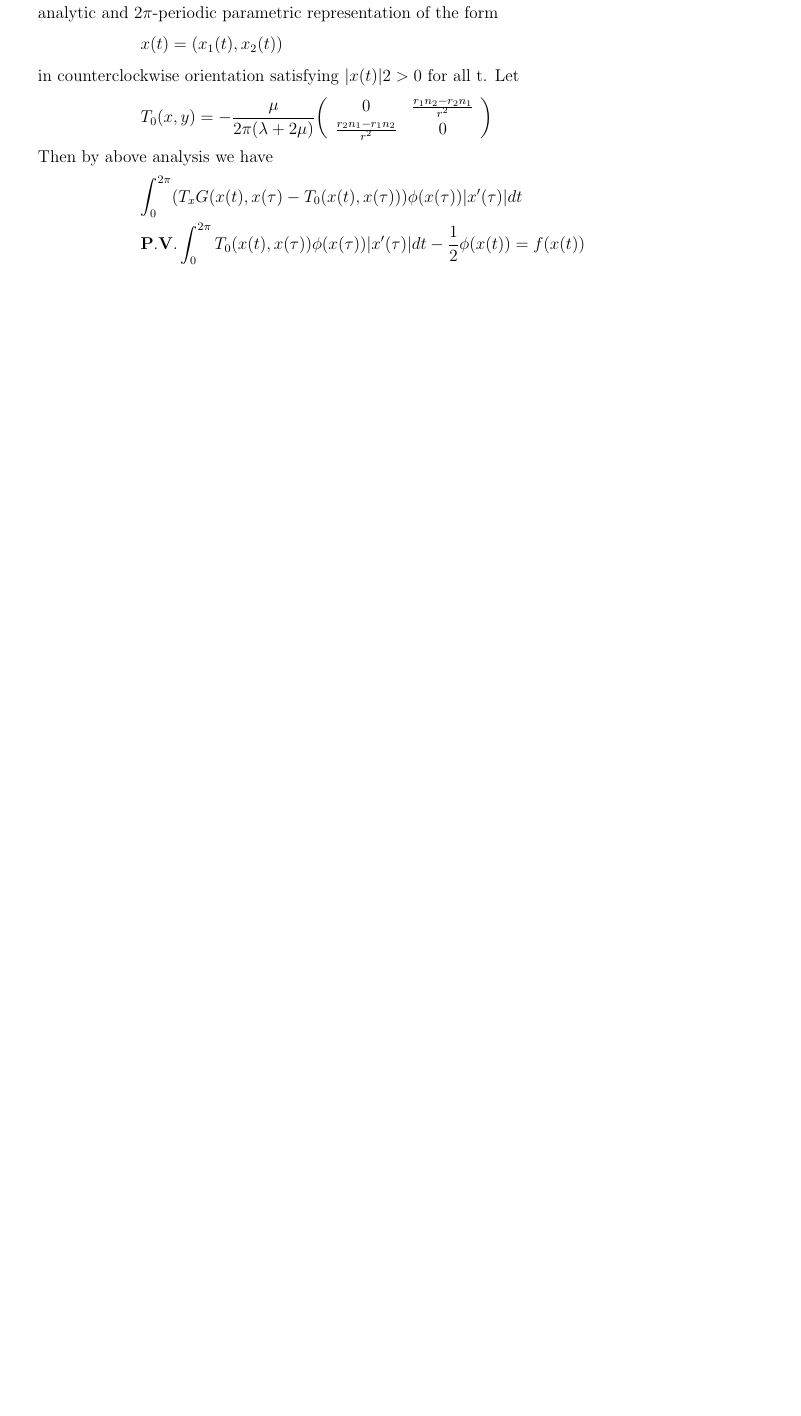
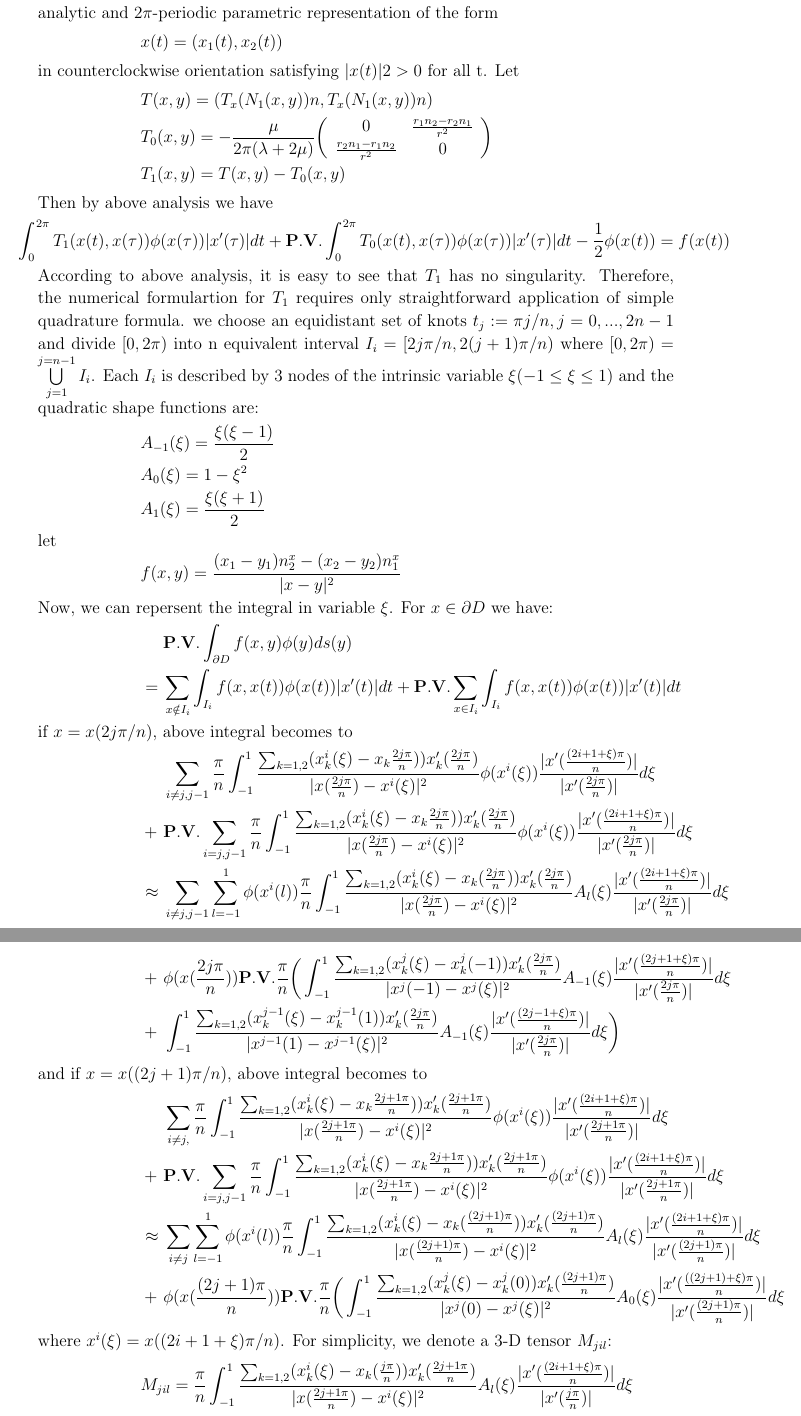
Before and after one commit to zhoushiqi47/studying, a LaTeX paper (Estimate of Dirichlet Green Tensor.tex): part of page 23 of 23 before the commit and two parts of pages 23 and 24 of 24 after it, the two joined at a grey line, cut so that both start at the same text, the shorter picture padded with empty space. Compiled offline with pdfLaTeX.

Commit message:
numerical method

```diff
--- a/Estimate of Dirichlet Green Tensor.tex
+++ b/Estimate of Dirichlet Green Tensor.tex
@@ -1031,16 +1031,58 @@ x(t)=(x_1(t),x_2(t))
 \een
 in counterclockwise orientation satisfying $|x (t)|2 > 0$ for all t.  Let
 \ben
+T(x,y)=(T_x(N_1(x,y))n,T_x(N_1(x,y))n)\\
 T_0(x,y)=-\frac{\mu}{2\pi(\lambda+2\mu)}\Bigg(
 \begin{array}{cc}
 	0&	\frac{r_1 n_2-r_2 n_1}{r^2} \\
 	\frac{r_2 n_1-r_1 n_2}{r^2}	& 0
-\end{array}\Bigg)
+\end{array}\Bigg) \\
+T_1(x,y)=T(x,y)-T_0(x,y)
 \een
 Then by above analysis we have
+\ben\hspace{-3cm}
+\int_{0}^{2\pi} T_1(x(t),x(\tau))\phi(x(\tau))|x'(\tau)|dt+ \mathbf{P.V.}\int_0^{2\pi}T_0(x(t),x(\tau))\phi(x(\tau))
+|x'(\tau)|dt-\frac{1}{2}\phi(x(t))=f(x(t))
+\een
+According to above analysis, it is easy to see that $T_1$ has no singularity. Therefore, the numerical formulartion for $T_1$ requires only straightforward application of simple quadrature formula. we choose
+an equidistant set of knots $t_j := \pi j/n, j = 0, . . . , 2n-1$ and divide $[0,2\pi)$ into n equivalent interval $I_i=[ 2j\pi/n, 2(j+1)\pi/n)$ where $[0,2\pi)= \bigcup\limits_{j=1}^{j=n-1}I_i$. Each $I_i$ is described by 3 nodes of the intrinsic variable $\xi(-1\leq\xi\leq 1)$ and the quadratic shape functions are:
 \ben
-\int_{0}^{2\pi} (T_xG(x(t),x(\tau)-T_0(x(t),x(\tau)))\phi(x(\tau))|x'(\tau)|dt\\ \mathbf{P.V.}\int_0^{2\pi}T_0(x(t),x(\tau))\phi(x(\tau))
-|x'(\tau)|dt-\frac{1}{2}\phi(x(t))=f(x(t))
+A_{-1}(\xi)=\frac{\xi(\xi-1)}{2} \\
+A_0(\xi)=1-\xi^2\\
+A_1(\xi)=\frac{\xi(\xi+1)}{2}
+\een
+let
+\ben
+f(x,y)=\frac{(x_1-y_1)n_2^x-(x_2-y_2)n_1^x}{|x-y|^2}
+\een
+Now, we can repersent the integral in variable $\xi$. For $x\in\pa D$ we have:
+\ben
+& &\mathbf{P.V.}\int_{\pa D}f(x,y)\phi(y)ds(y)\\
+&=&\sum_{x\notin I_i}\int_{I_i}f(x,x(t))\phi(x(t))|x'(t)|dt+\mathbf{P.V.}\sum_{x\in I_i}\int_{I_i}f(x,x(t))\phi(x(t))|x'(t)|dt
+\een
+if $x=x(2j\pi/n)$, above integral becomes to
+\ben
+& &\sum_{i\neq j,j-1}\frac{\pi}{n}\int_{-1}^{1}\frac{\sum_{k=1,2}(x^i_k(\xi)-x_k\frac{2j\pi}{n}))x_k'(\frac{2j\pi}{n})}{|x(\frac{2j\pi}{n})-x^i(\xi)|^2}\phi(x^i(\xi)
+)\frac{|x'(\frac{(2i+1+\xi)\pi}{n})|}{|x'(\frac{2j\pi}{n})|}d\xi\\
+&+&\mathbf{P.V.}\sum_{i= j,j-1}\frac{\pi}{n}\int_{-1}^{1}\frac{\sum_{k=1,2}(x^i_k(\xi)-x_k\frac{2j\pi}{n}))x_k'(\frac{2j\pi}{n})}{|x(\frac{2j\pi}{n})-x^i(\xi)|^2}\phi(x^i(\xi)
+)\frac{|x'(\frac{(2i+1+\xi)\pi}{n})|}{|x'(\frac{2j\pi}{n})|}d\xi\\
+&\approx&\sum_{i\neq j,j-1}\sum_{l=-1}^{1}\phi(x^i(l))\frac{\pi}{n}\int_{-1}^{1}\frac{\sum_{k=1,2}(x^i_k(\xi)-x_k(\frac{2j\pi}{n}))x_k'(\frac{2j\pi}{n})}{|x(\frac{2j\pi}{n})-x^i(\xi)|^2}A_l(\xi)\frac{|x'(\frac{(2i+1+\xi)\pi}{n})|}{|x'(\frac{2j\pi}{n})|}d\xi\\
+&+&\phi(x(\frac{2j\pi}{n}))\mathbf{P.V.}\frac{\pi}{n}\Bigg(\int_{-1}^{1}\frac{\sum_{k=1,2}(x^j_k(\xi)-x^j_k(-1))x_k'(\frac{2j\pi}{n})}{|x^j(-1)-x^j(\xi)|^2}A_{-1}(\xi)\frac{|x'(\frac{(2j+1+\xi)\pi}{n})|}{|x'(\frac{2j\pi}{n})|}d\xi\\
+&+&\int_{-1}^{1}\frac{\sum_{k=1,2}(x^{j-1}_k(\xi)-x^{j-1}_k(1))x_k'(\frac{2j\pi}{n})}{|x^{j-1}(1)-x^{j-1}(\xi)|^2}A_{-1}(\xi)\frac{|x'(\frac{(2j-1+\xi)\pi}{n})|}{|x'(\frac{2j\pi}{n})|}d\xi\Bigg)
+\een
+and if $x=x((2j+1)\pi/n)$, above integral becomes to
+\ben
+& &\sum_{i\neq j,}\frac{\pi}{n}\int_{-1}^{1}\frac{\sum_{k=1,2}(x^i_k(\xi)-x_k\frac{2j+1\pi}{n}))x_k'(\frac{2j+1\pi}{n})}{|x(\frac{2j+1\pi}{n})-x^i(\xi)|^2}\phi(x^i(\xi)
+)\frac{|x'(\frac{(2i+1+\xi)\pi}{n})|}{|x'(\frac{2j+1\pi}{n})|}d\xi\\
+&+&\mathbf{P.V.}\sum_{i= j,j-1}\frac{\pi}{n}\int_{-1}^{1}\frac{\sum_{k=1,2}(x^i_k(\xi)-x_k\frac{2j+1\pi}{n}))x_k'(\frac{2j+1\pi}{n})}{|x(\frac{2j+1\pi}{n})-x^i(\xi)|^2}\phi(x^i(\xi)
+)\frac{|x'(\frac{(2i+1+\xi)\pi}{n})|}{|x'(\frac{2j+1\pi}{n})|}d\xi\\
+&\approx&\sum_{i\neq j}\sum_{l=-1}^{1}\phi(x^i(l))\frac{\pi}{n}\int_{-1}^{1}\frac{\sum_{k=1,2}(x^i_k(\xi)-x_k(\frac{(2j+1)\pi}{n}))x_k'(\frac{(2j+1)\pi}{n})}{|x(\frac{(2j+1)\pi}{n})-x^i(\xi)|^2}A_l(\xi)\frac{|x'(\frac{(2i+1+\xi)\pi}{n})|}{|x'(\frac{(2j+1)\pi}{n})|}d\xi\\
+&+&\phi(x(\frac{(2j+1)\pi}{n}))\mathbf{P.V.}\frac{\pi}{n}\Bigg(\int_{-1}^{1}\frac{\sum_{k=1,2}(x^j_k(\xi)-x^j_k(0))x_k'(\frac{(2j+1)\pi}{n})}{|x^j(0)-x^j(\xi)|^2}A_{0}(\xi)\frac{|x'(\frac{((2j+1)+\xi)\pi}{n})|}{|x'(\frac{(2j+1)\pi}{n})|}d\xi
+\een
+where $x^i(\xi)=x((2i+1+\xi)\pi/n)$. For simplicity, we denote a 3-D tensor $M_{jil}$:
+\ben
+M_{jil}=\frac{\pi}{n}\int_{-1}^{1}\frac{\sum_{k=1,2}(x^i_k(\xi)-x_k(\frac{j\pi}{n}))x_k'(\frac{2j+1\pi}{n})}{|x(\frac{2j+1\pi}{n})-x^i(\xi)|^2}A_l(\xi
+)\frac{|x'(\frac{(2i+1+\xi)\pi}{n})|}{|x'(\frac{j\pi}{n})|}d\xi
 \een
 \section*{References}
 \bibliography{eee}n
```
Also changed, not shown: Estimate of Dirichlet Green Tensor.pdf, Estimate of Dirichlet Green Tensor.tex (4 more changed lines), 2 other files.
